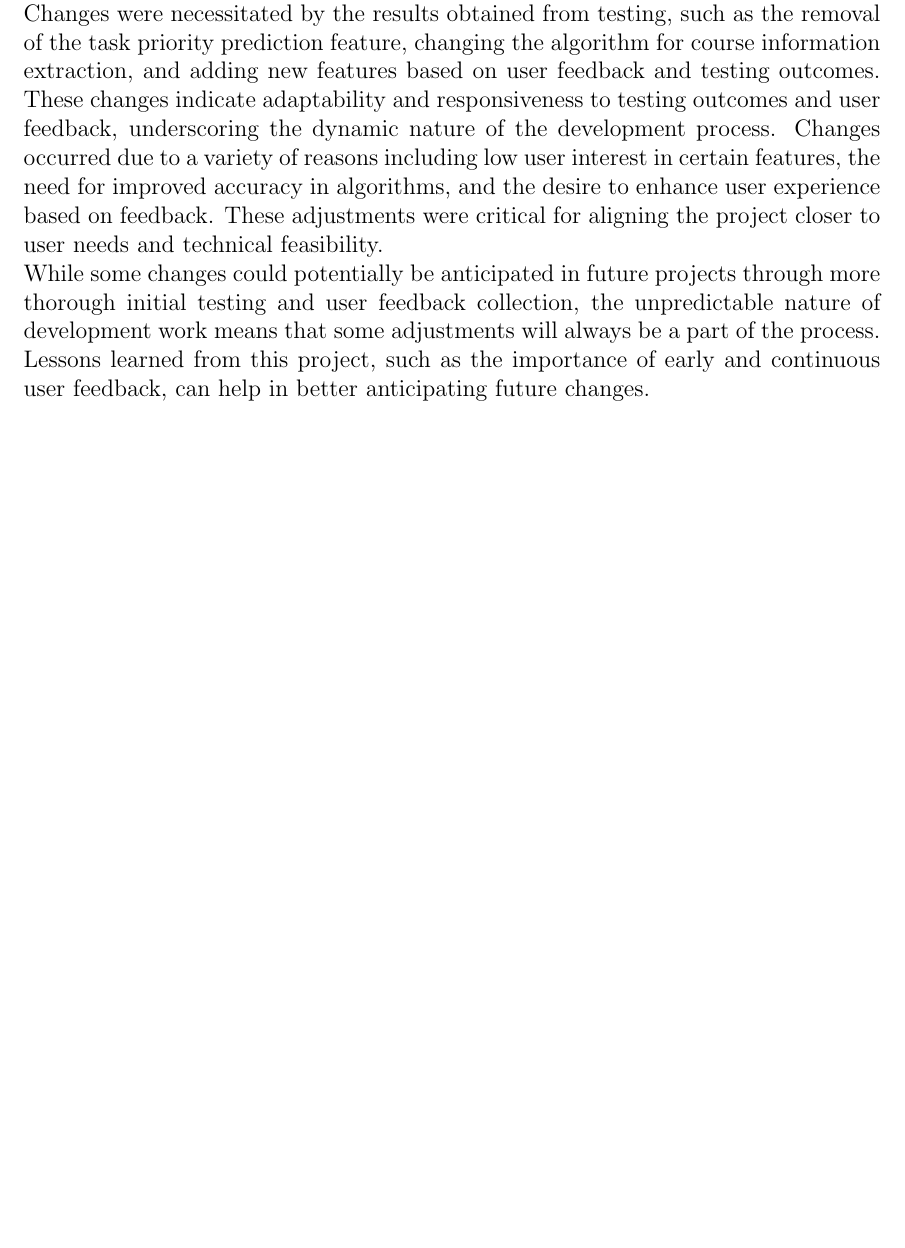
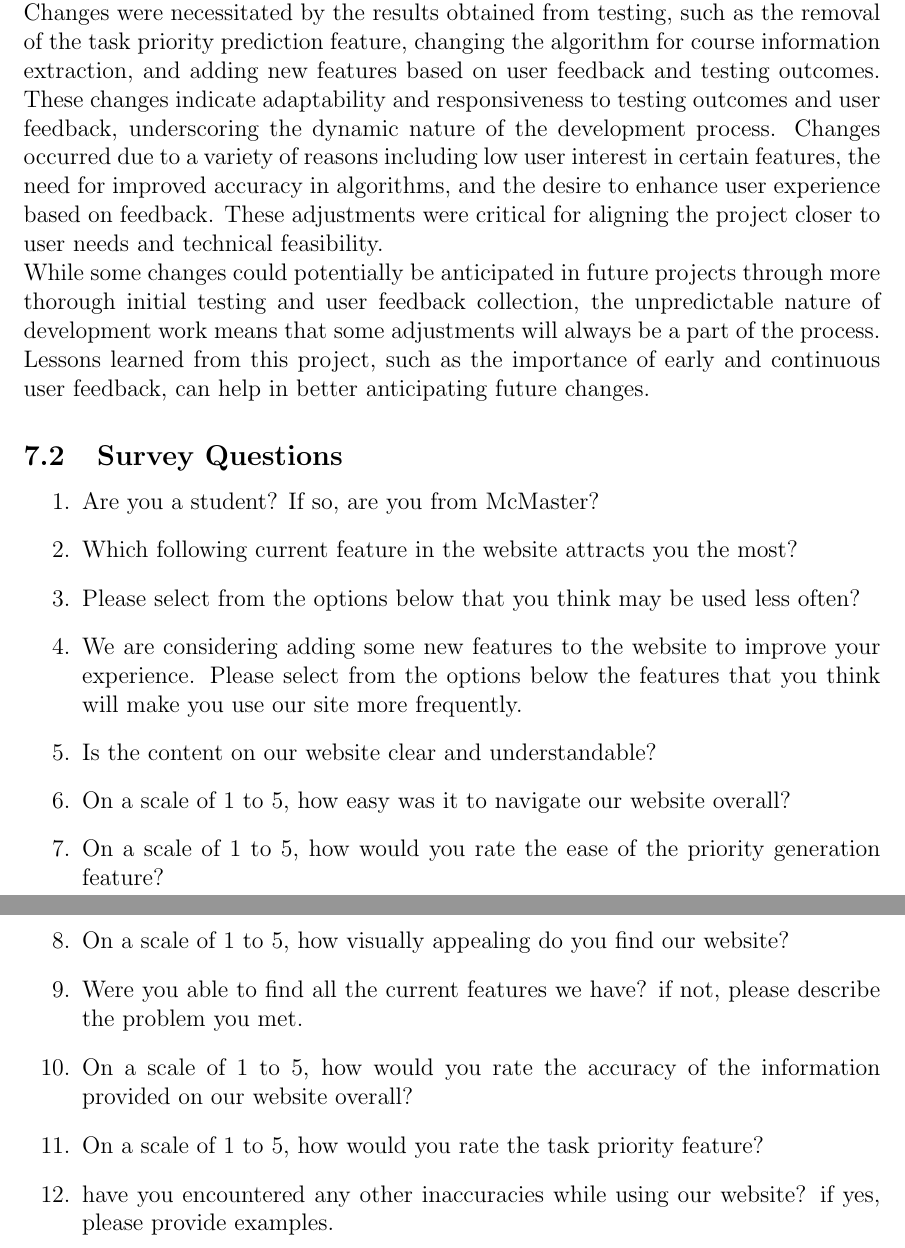
Before and after one commit to katrina799/4G06CapstoneProjectT5, a LaTeX document (docs/VnVReport/VnVReport.tex): part of page 31 of 31 before the commit and two parts of pages 32 and 33 of 33 after it, the two joined at a grey line, cut so that both start at the same text, the shorter picture padded with empty space. The pictures show the PDF file docs/VnVReport/VnVReport.pdf that the author committed with the source.

Commit message:
Update the revised VnVReport

```diff
--- a/docs/VnVReport/VnVReport.tex
+++ b/docs/VnVReport/VnVReport.tex
@@ -721,13 +750,31 @@ TCPR-1 & N.A. & N.A.\\
 
 
 \newpage{}
-\section*{Appendix --- Reflection}
+\section*{Appendix}
 
-\\
+\subsection{Reflection}
 The VnV Report outlined specific tests conducted, including unit and manual testing, non-functional requirements evaluation, and changes due to testing which were more detailed compared to the initial plan. This indicates a deeper exploration into the practical aspects of verification and validation as the project progressed. \\
 Changes were necessitated by the results obtained from testing, such as the removal of the task priority prediction feature, changing the algorithm for course information extraction, and adding new features based on user feedback and testing outcomes. These changes indicate adaptability and responsiveness to testing outcomes and user feedback, underscoring the dynamic nature of the development process. Changes occurred due to a variety of reasons including low user interest in certain features, the need for improved accuracy in algorithms, and the desire to enhance user experience based on feedback. These adjustments were critical for aligning the project closer to user needs and technical feasibility.\\
 While some changes could potentially be anticipated in future projects through more thorough initial testing and user feedback collection, the unpredictable nature of development work means that some adjustments will always be a part of the process. Lessons learned from this project, such as the importance of early and continuous user feedback, can help in better anticipating future changes.
 
+\subsection{Survey Questions}\label{survey}
+
+\begin{enumerate}
+  \item Are you a student? If so, are you from McMaster?
+  \item Which following current feature in the website attracts you the most?
+  \item Please select from the options below that you think may be used less often?
+  \item We are considering adding some new features to the website to improve your experience. Please select from the options below the features that you think will make you use our site more frequently.
+  \item Is the content on our website clear and understandable?
+  \item On a scale of 1 to 5, how easy was it to navigate our website overall?
+  \item On a scale of 1 to 5, how would you rate the ease of the priority generation feature?
+  \item On a scale of 1 to 5, how visually appealing do you find our website?
+  \item Were you able to find all the current features we have? if not, please describe the problem you met.
+  \item On a scale of 1 to 5, how would you rate the accuracy of the information provided on our website overall?
+  \item On a scale of 1 to 5, how would you rate the task priority feature?
+  \item have you encountered any other inaccuracies while using our website? if yes, please provide examples.
+\end{enumerate}
+
+\newpage{}
 \newpage
 
 \newpage
```
Also changed, not shown: docs/VnVReport/VnVReport.pdf, docs/VnVReport/VnVReport.tex (57 more changed lines).
